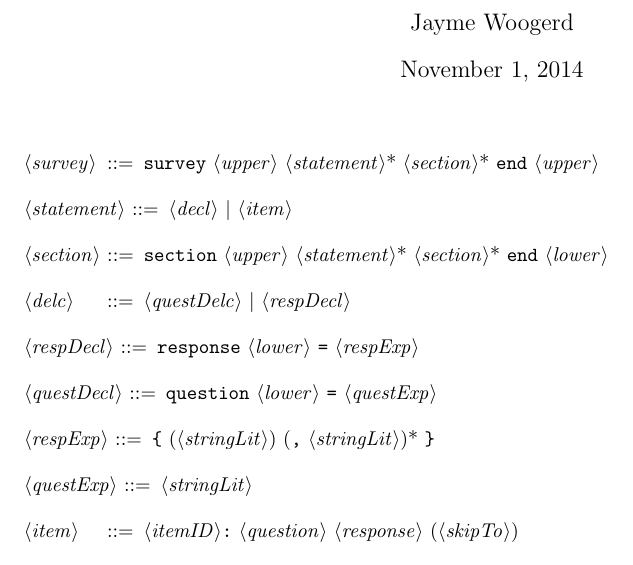
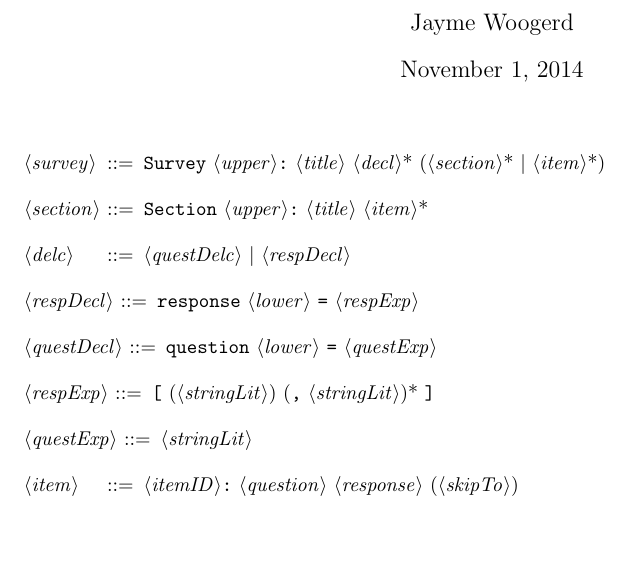
Before and after one commit to jwoogerd/Pollstr, a LaTeX document (Documentation/Pollstr_grammar.tex): part of the page, cut so that both start at the same text, the shorter picture padded with empty space. Compiled offline with pdfLaTeX.

Commit message:
Update grammar file

```diff
--- a/Documentation/Pollstr_grammar.tex
+++ b/Documentation/Pollstr_grammar.tex
@@ -16,11 +16,9 @@
 
 \begin{grammar}
 
-    <survey>     ::= "survey"  <upper> <statement>* <section>* "end" <upper>
+    <survey>     ::= "Survey"  <upper>":" <title> <decl>* (<section>* | <item>*)
 
-    <statement>  ::= <decl> | <item>
-
-    <section>    ::= "section" <upper> <statement>* <section>* "end" <lower>
+    <section>    ::= "Section" <upper>":" <title> <item>*
 
     <delc>       ::= <questDelc> | <respDecl>
 
@@ -28,7 +26,7 @@
 
     <questDecl>  ::= "question" <lower> "=" <questExp>
 
-    <respExp>    ::= "{" (<stringLit>) ("," <stringLit>)* "}"
+    <respExp>    ::= "[" (<stringLit>) ("," <stringLit>)* "]"
 
     <questExp>   ::= <stringLit>
 
```
Also changed, not shown: Documentation/Pollstr_grammar.pdf.
